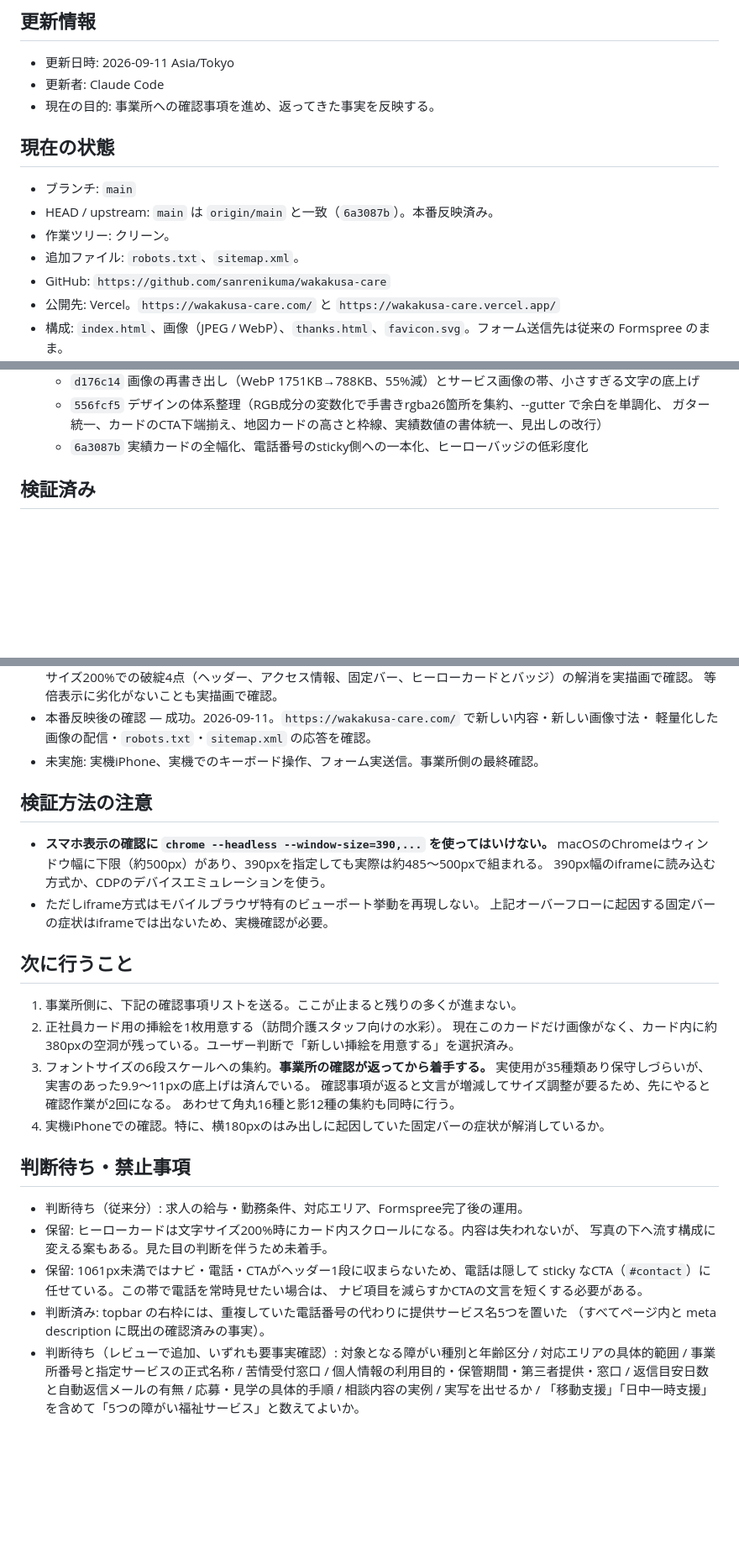
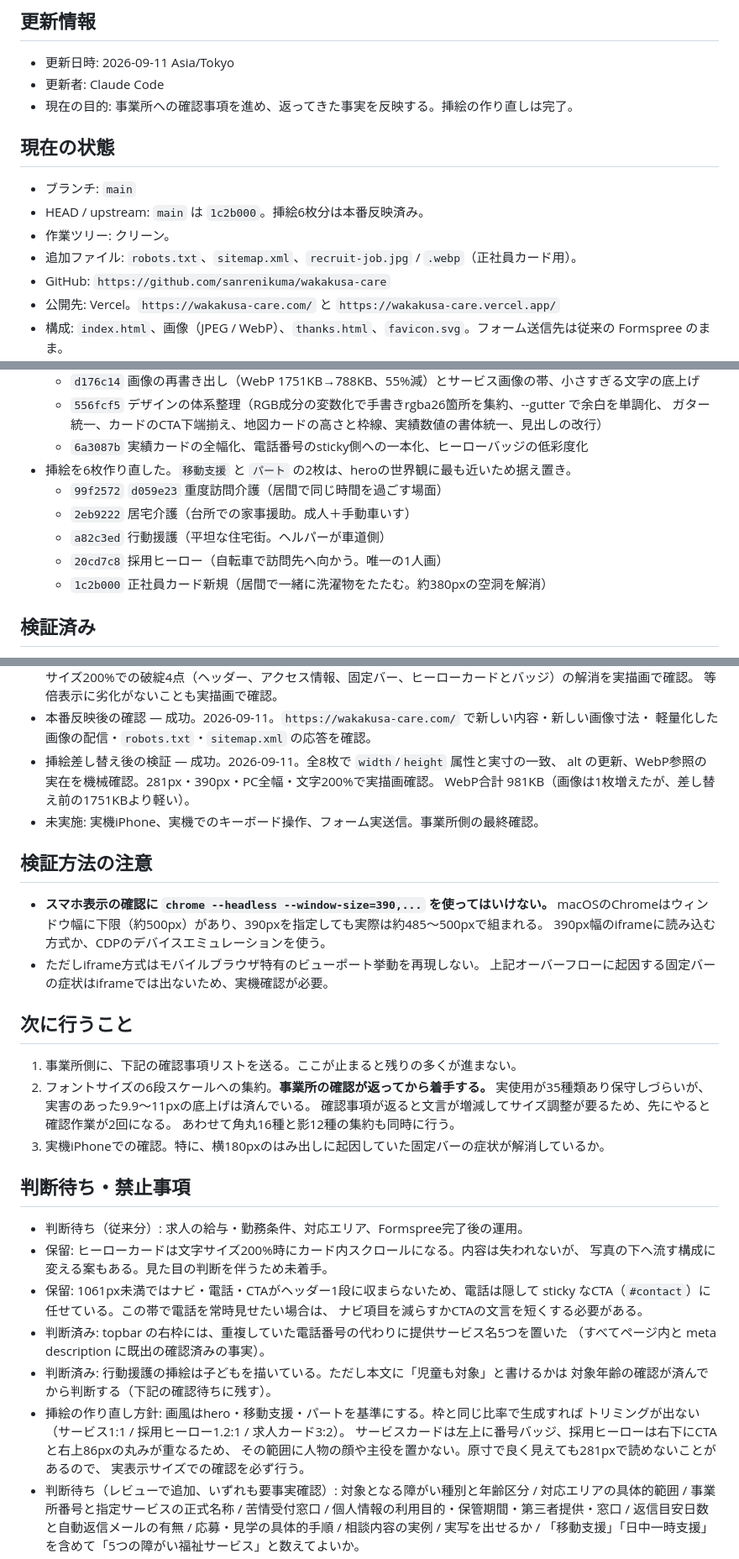
Before and after one commit to sanrenikuma/wakakusa-care, a Markdown page: HANDOFF.md, 3 parts joined by grey strips. Shown at 84% size. Rendered like a GitHub page; blank space fills up the shorter version.

Commit message:
docs: 挿絵の作り直し完了と、次に作るときの注意をHANDOFFに残す
枠と同じ比率で生成すればトリミングが出ないこと、重なる要素の位置、
原寸で良くても実表示サイズで読めないことがある点を記録した。

Co-Authored-By: Claude Opus 5 <noreply@anthropic.com>

```diff
--- a/HANDOFF.md
+++ b/HANDOFF.md
@@ -4,14 +4,14 @@
 
 - 更新日時: 2026-09-11 Asia/Tokyo
 - 更新者: Claude Code
-- 現在の目的: 事業所への確認事項を進め、返ってきた事実を反映する。
+- 現在の目的: 事業所への確認事項を進め、返ってきた事実を反映する。挿絵の作り直しは完了。
 
 ## 現在の状態
 
 - ブランチ: `main`
-- HEAD / upstream: `main` は `origin/main` と一致（`6a3087b`）。本番反映済み。
+- HEAD / upstream: `main` は `1c2b000`。挿絵6枚分は本番反映済み。
 - 作業ツリー: クリーン。
-- 追加ファイル: `robots.txt`、`sitemap.xml`。
+- 追加ファイル: `robots.txt`、`sitemap.xml`、`recruit-job.jpg` / `.webp`（正社員カード用）。
 - GitHub: `https://github.com/sanrenikuma/wakakusa-care`
 - 公開先: Vercel。`https://wakakusa-care.com/` と `https://wakakusa-care.vercel.app/`
 - 構成: `index.html`、画像（JPEG / WebP）、`thanks.html`、`favicon.svg`。フォーム送信先は従来の Formspree のまま。
@@ -30,6 +30,12 @@
   - `556fcf5` デザインの体系整理（RGB成分の変数化で手書きrgba26箇所を集約、--gutter で余白を単調化、
     ガター統一、カードのCTA下端揃え、地図カードの高さと枠線、実績数値の書体統一、見出しの改行）
   - `6a3087b` 実績カードの全幅化、電話番号のsticky側への一本化、ヒーローバッジの低彩度化
+- 挿絵を6枚作り直した。`移動支援` と `パート` の2枚は、heroの世界観に最も近いため据え置き。
+  - `99f2572` `d059e23` 重度訪問介護（居間で同じ時間を過ごす場面）
+  - `2eb9222` 居宅介護（台所での家事援助。成人＋手動車いす）
+  - `a82c3ed` 行動援護（平坦な住宅街。ヘルパーが車道側）
+  - `20cd7c8` 採用ヒーロー（自転車で訪問先へ向かう。唯一の1人画）
+  - `1c2b000` 正社員カード新規（居間で一緒に洗濯物をたたむ。約380pxの空洞を解消）
 
 ## 検証済み
 
@@ -49,6 +55,9 @@
   等倍表示に劣化がないことも実描画で確認。
 - 本番反映後の確認 — 成功。2026-09-11。`https://wakakusa-care.com/` で新しい内容・新しい画像寸法・
   軽量化した画像の配信・`robots.txt`・`sitemap.xml` の応答を確認。
+- 挿絵差し替え後の検証 — 成功。2026-09-11。全8枚で `width`/`height` 属性と実寸の一致、
+  alt の更新、WebP参照の実在を機械確認。281px・390px・PC全幅・文字200%で実描画確認。
+  WebP合計 981KB（画像は1枚増えたが、差し替え前の1751KBより軽い）。
 - 未実施: 実機iPhone、実機でのキーボード操作、フォーム実送信。事業所側の最終確認。
 
 ## 検証方法の注意
@@ -62,13 +71,11 @@
 ## 次に行うこと
 
 1. 事業所側に、下記の確認事項リストを送る。ここが止まると残りの多くが進まない。
-2. 正社員カード用の挿絵を1枚用意する（訪問介護スタッフ向けの水彩）。
-   現在このカードだけ画像がなく、カード内に約380pxの空洞が残っている。ユーザー判断で「新しい挿絵を用意する」を選択済み。
-3. フォントサイズの6段スケールへの集約。**事業所の確認が返ってから着手する。**
+2. フォントサイズの6段スケールへの集約。**事業所の確認が返ってから着手する。**
    実使用が35種類あり保守しづらいが、実害のあった9.9〜11pxの底上げは済んでいる。
    確認事項が返ると文言が増減してサイズ調整が要るため、先にやると確認作業が2回になる。
    あわせて角丸16種と影12種の集約も同時に行う。
-4. 実機iPhoneでの確認。特に、横180pxのはみ出しに起因していた固定バーの症状が解消しているか。
+3. 実機iPhoneでの確認。特に、横180pxのはみ出しに起因していた固定バーの症状が解消しているか。
 
 ## 判断待ち・禁止事項
 
@@ -80,6 +87,13 @@
   ナビ項目を減らすかCTAの文言を短くする必要がある。
 - 判断済み: topbar の右枠には、重複していた電話番号の代わりに提供サービス名5つを置いた
   （すべてページ内と meta description に既出の確認済みの事実）。
+- 判断済み: 行動援護の挿絵は子どもを描いている。ただし本文に「児童も対象」と書けるかは
+  対象年齢の確認が済んでから判断する（下記の確認待ちに残す）。
+- 挿絵の作り直し方針: 画風はhero・移動支援・パートを基準にする。枠と同じ比率で生成すれば
+  トリミングが出ない（サービス1:1 / 採用ヒーロー1.2:1 / 求人カード3:2）。
+  サービスカードは左上に番号バッジ、採用ヒーローは右下にCTAと右上86pxの丸みが重なるため、
+  その範囲に人物の顔や主役を置かない。原寸で良く見えても281pxで読めないことがあるので、
+  実表示サイズでの確認を必ず行う。
 - 判断待ち（レビューで追加、いずれも要事実確認）: 対象となる障がい種別と年齢区分 / 対応エリアの具体的範囲 /
   事業所番号と指定サービスの正式名称 / 苦情受付窓口 / 個人情報の利用目的・保管期間・第三者提供・窓口 /
   返信目安日数と自動返信メールの有無 / 応募・見学の具体的手順 / 相談内容の実例 / 実写を出せるか /
```
